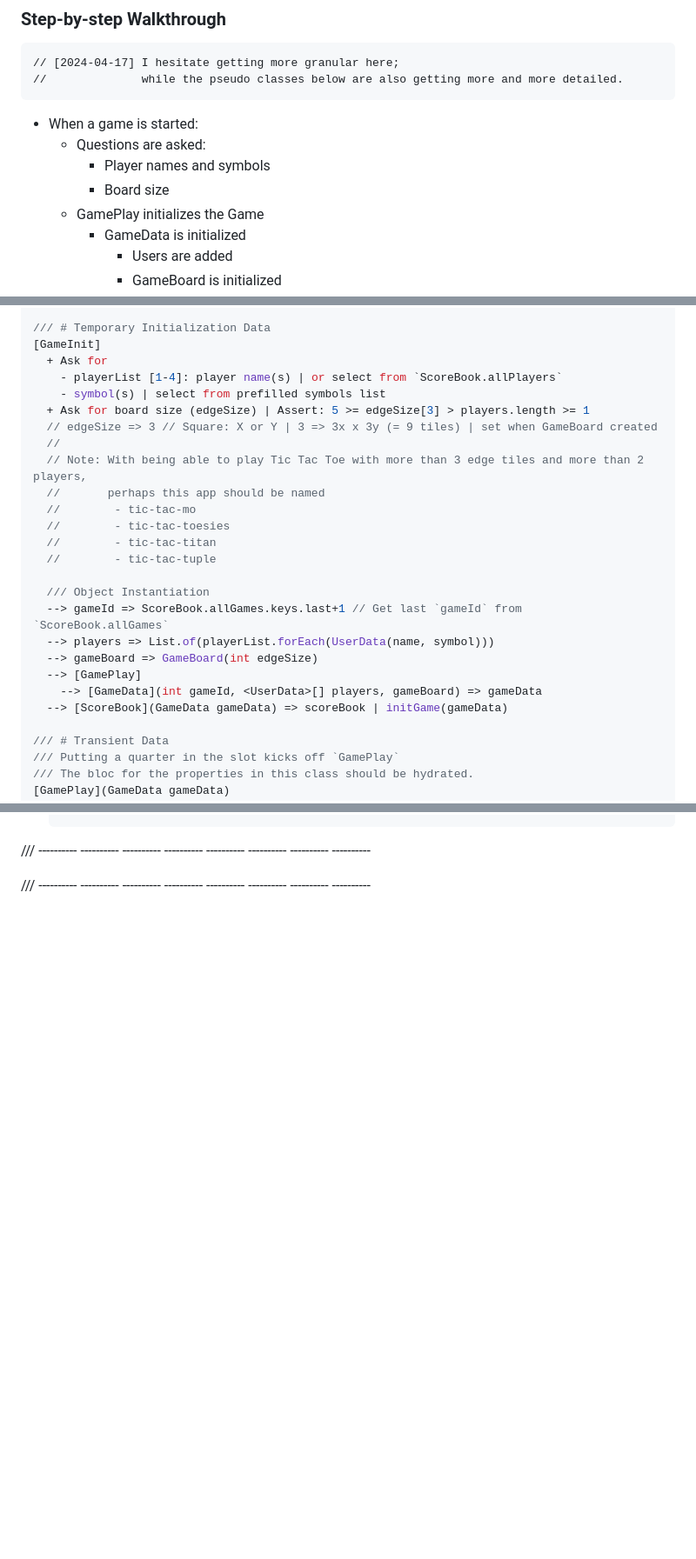
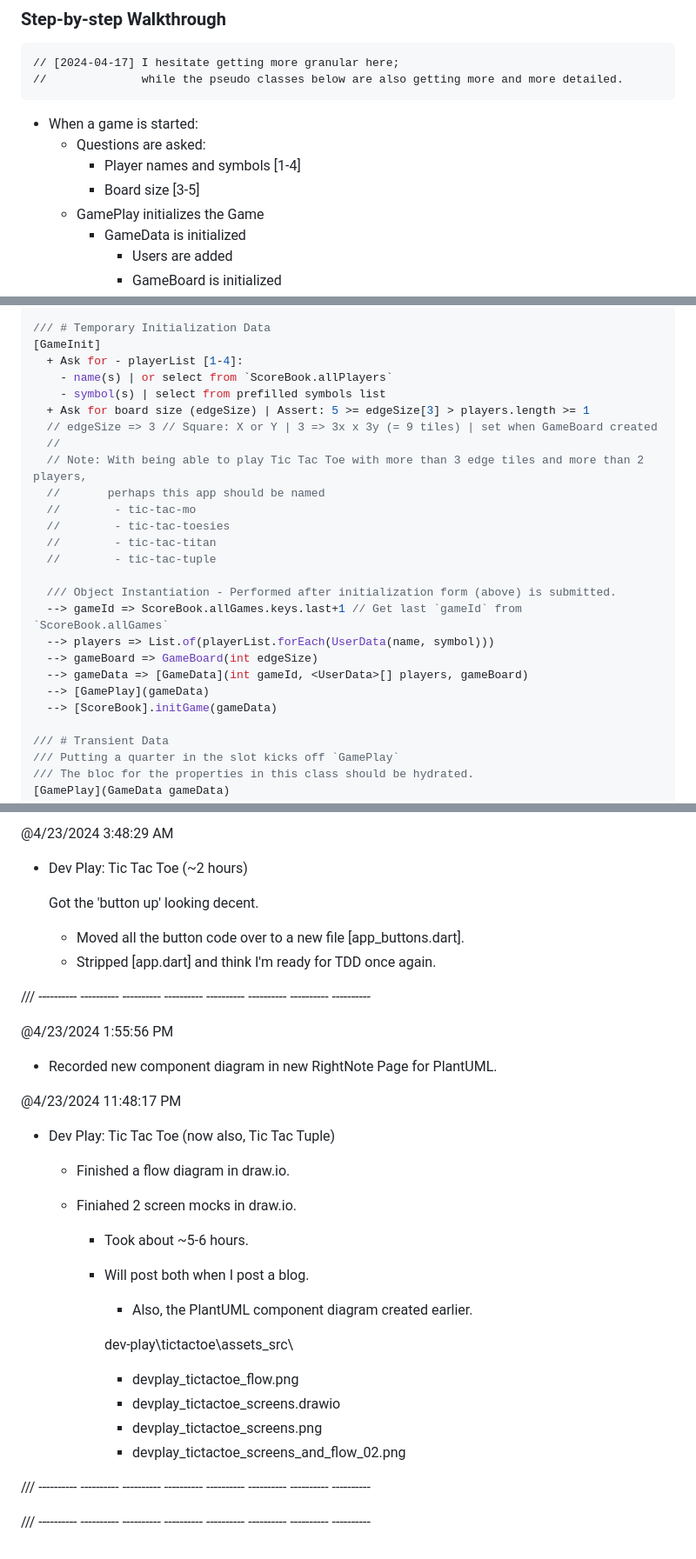
Before and after one commit to KDCinfo/dev-play, a Markdown page: tictactoe/readme_tictactoe.md, 3 parts joined by grey strips. Shown: that part at 87% size. Drawn GitHub-style; blank space fills up the shorter version.

Commit message:
Brought `readme_tictactoe` up to date.

```diff
--- a/tictactoe/readme_tictactoe.md
+++ b/tictactoe/readme_tictactoe.md
@@ -394,8 +394,8 @@ Thinking through the flows, and what should update what.
 
 - When a game is started:
   - Questions are asked:
-    - Player names and symbols
-    - Board size
+    - Player names and symbols [1-4]
+    - Board size [3-5]
   - GamePlay initializes the Game
     - GameData is initialized
       - Users are added
@@ -439,8 +439,8 @@ Thinking through the flows, and what should update what.
 
 /// # Temporary Initialization Data
 [GameInit]
-  + Ask for
-    - playerList [1-4]: player name(s) | or select from `ScoreBook.allPlayers`
+  + Ask for - playerList [1-4]:
+    - name(s) | or select from `ScoreBook.allPlayers`
     - symbol(s) | select from prefilled symbols list
   + Ask for board size (edgeSize) | Assert: 5 >= edgeSize[3] > players.length >= 1
   // edgeSize => 3 // Square: X or Y | 3 => 3x x 3y (= 9 tiles) | set when GameBoard created
@@ -452,13 +452,13 @@ Thinking through the flows, and what should update what.
   //        - tic-tac-titan
   //        - tic-tac-tuple
 
-  /// Object Instantiation
+  /// Object Instantiation - Performed after initialization form (above) is submitted.
   --> gameId => ScoreBook.allGames.keys.last+1 // Get last `gameId` from `ScoreBook.allGames`
   --> players => List.of(playerList.forEach(UserData(name, symbol)))
   --> gameBoard => GameBoard(int edgeSize)
-  --> [GamePlay]
-    --> [GameData](int gameId, <UserData>[] players, gameBoard) => gameData
-  --> [ScoreBook](GameData gameData) => scoreBook | initGame(gameData)
+  --> gameData => [GameData](int gameId, <UserData>[] players, gameBoard)
+  --> [GamePlay](gameData)
+  --> [ScoreBook].initGame(gameData)
 
 /// # Transient Data
 /// Putting a quarter in the slot kicks off `GamePlay`
@@ -674,3 +788,31 @@ Thinking through the flows, and what should update what.
+@4/23/2024 3:48:29 AM
+- Dev Play: Tic Tac Toe (~2 hours)
+
+  Got the 'button up' looking decent.
+
+  - Moved all the button code over to a new file [app_buttons.dart].
+  - Stripped [app.dart] and think I'm ready for TDD once again.
+
+/// ----------  ----------  ----------  ----------  ----------  ----------  ----------  ----------
+
+@4/23/2024 1:55:56 PM
+- Recorded new component diagram in new RightNote Page for PlantUML.
+
+@4/23/2024 11:48:17 PM
+- Dev Play: Tic Tac Toe (now also, Tic Tac Tuple)
+
+  - Finished a flow diagram in draw.io.
+  - Finiahed 2 screen mocks in draw.io.
+
+    - Took about ~5-6 hours.
+    - Will post both when I post a blog.
+      - Also, the PlantUML component diagram created earlier.
+
+      dev-play\tictactoe\assets\_src\
+        - devplay_tictactoe_flow.png
+        - devplay_tictactoe_screens.drawio
+        - devplay_tictactoe_screens.png
+        - devplay_tictactoe_screens_and_flow_02.png
 
 /// ----------  ----------  ----------  ----------  ----------  ----------  ----------  ----------
 
```
Also changed, not shown: other parts of tictactoe/readme_tictactoe.md (+149 -35 lines).
